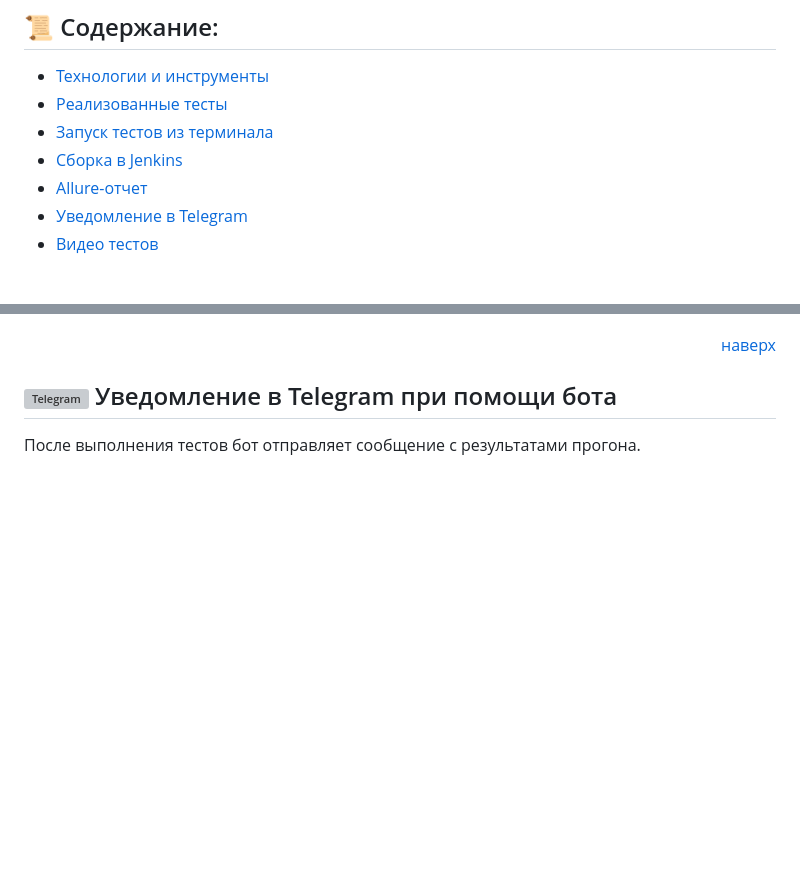
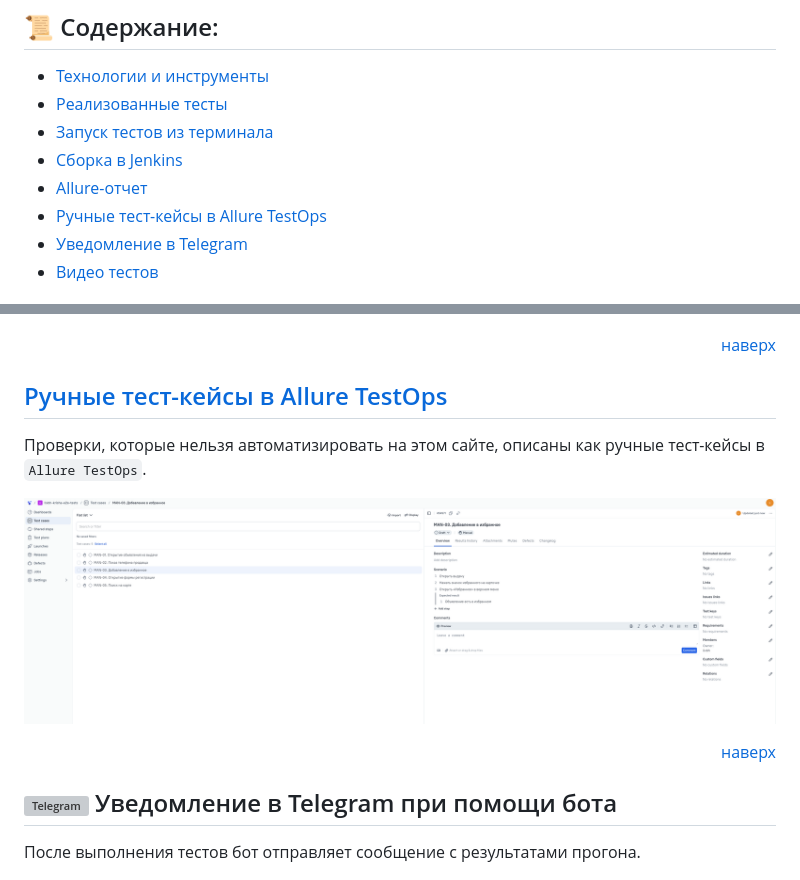
Before and after one commit to llvbh/krisha-e2e-tests, a Markdown page: README.md, 2 parts joined by grey strips. Rendered like a GitHub page; pictures changed too: images/screen/testops-manual.png (added); blank space fills up the shorter version; grey boxes are pictures that could not be loaded.

Commit message:
Добавлены ручные тест-кейсы в README

```diff
--- a/README.md
+++ b/README.md
@@ -10,6 +10,7 @@
 - <a href="#console">Запуск тестов из терминала</a>
 - <a href="#jenkins">Сборка в Jenkins</a>
 - <a href="#allure">Allure-отчет</a>
+- <a href="#testops">Ручные тест-кейсы в Allure TestOps</a>
 - <a href="#telegram">Уведомление в Telegram</a>
 - <a href="#video">Видео тестов</a>
 
@@ -130,6 +131,17 @@ Allure-отчет включает в себя:
 
 <p align="right"><a href="#readme-top">наверх</a></p>
 
+<a id="testops"></a>
+## [Ручные тест-кейсы в Allure TestOps](https://allure.qa.guru/project/5425/test-cases)
+
+Проверки, которые нельзя автоматизировать на этом сайте, описаны как ручные тест-кейсы в <code>Allure TestOps</code>.
+
+<p align="center">
+<img title="Allure TestOps" src="images/screen/testops-manual.png" width="850"/>
+</p>
+
+<p align="right"><a href="#readme-top">наверх</a></p>
+
 <a id="telegram"></a>
 ## <img alt="Telegram" height="25" src="images/logo/Telegram.svg" width="25"/> Уведомление в Telegram при помощи бота
 
```
